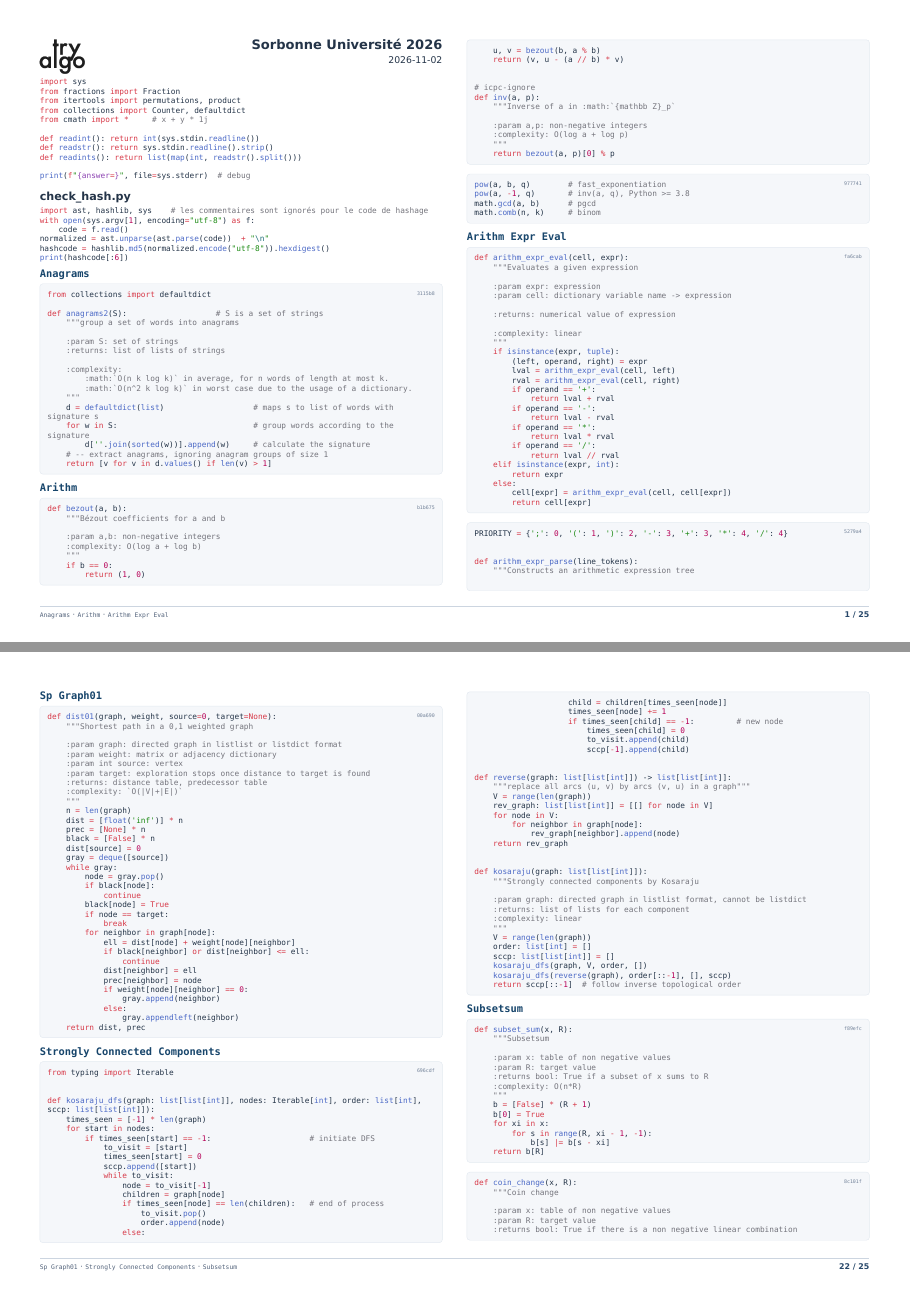
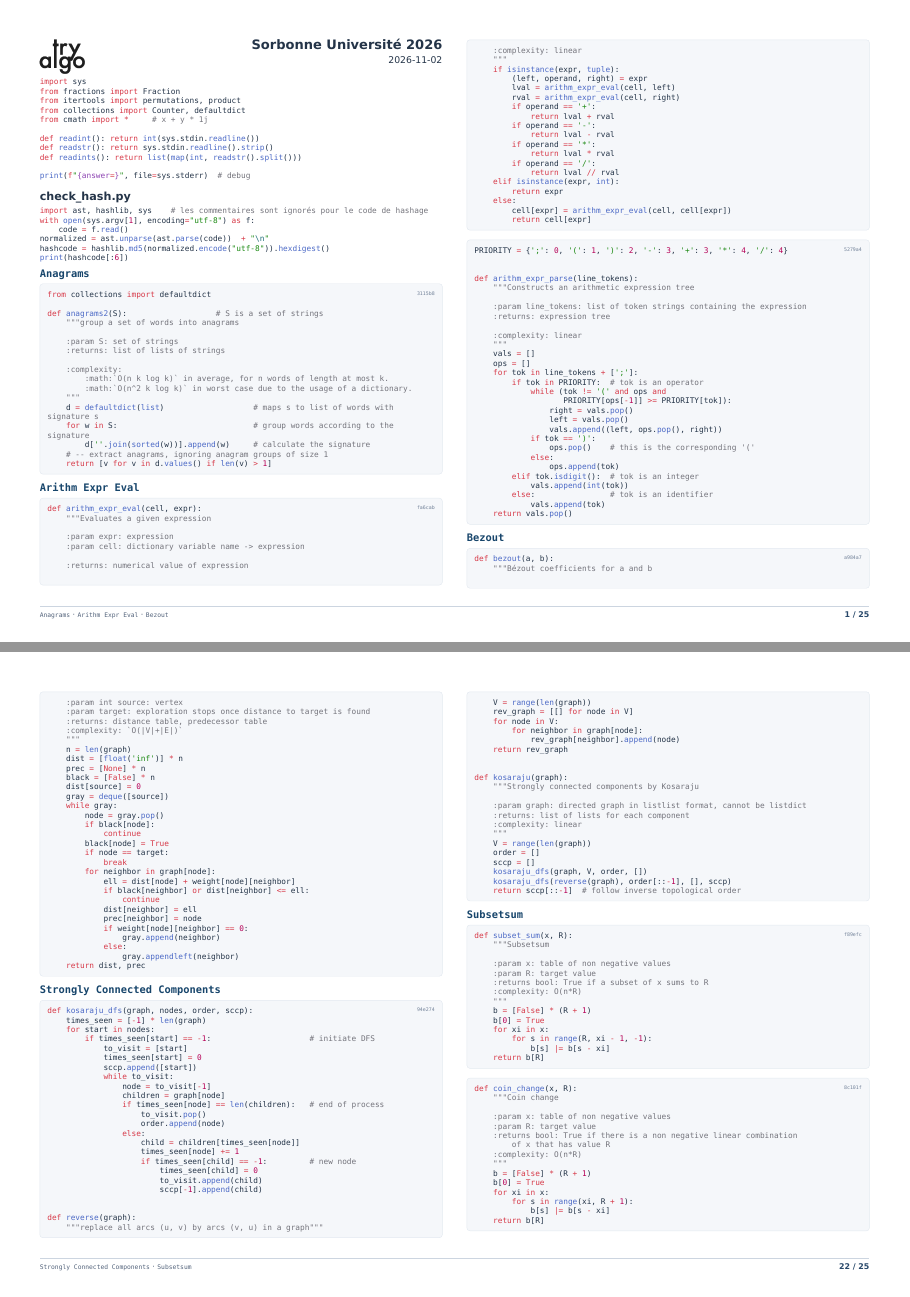
Before and after one commit to jilljenn/tryalgo, a Typst document (notebook/notebook.typ): pages 1 and 22 of 25, joined at a grey line. Compiled offline with Typst 0.15.

Commit message:
update notebook.pdf

````diff
--- a/notebook/notebook.typ
+++ b/notebook/notebook.typ
@@ -74,42 +74,6 @@ def anagrams2(S):                   # S is a set of strings
 ```
 ])
 
-#fichier("Arithm")
-
-#extrait("b1b675", [
-```python
-def bezout(a, b):
-    """Bézout coefficients for a and b
-
-    :param a,b: non-negative integers
-    :complexity: O(log a + log b)
-    """
-    if b == 0:
-        return (1, 0)
-    u, v = bezout(b, a % b)
-    return (v, u - (a // b) * v)
-
-
-# icpc-ignore
-def inv(a, p):
-    """Inverse of a in :math:`{mathbb Z}_p`
-
-    :param a,p: non-negative integers
-    :complexity: O(log a + log p)
-    """
-    return bezout(a, p)[0] % p
-```
-])
-
-#extrait("977741", [
-```python
-pow(a, b, q)        # fast_exponentiation
-pow(a, -1, q)       # inv(a, q), Python >= 3.8
-math.gcd(a, b)      # pgcd
-math.comb(n, k)     # binom
-```
-])
-
 #fichier("Arithm Expr Eval")
 
 #extrait("fa6cab", [
@@ -175,3 +139,15 @@ def arithm_expr_parse(line_tokens):
         else:                # tok is an identifier
             vals.append(tok)
     return vals.pop()
+```
+])
+
+#fichier("Bezout")
+
+#extrait("a984a7", [
+```python
+def bezout(a, b):
+    """Bézout coefficients for a and b
+
+    :param a,b: non-negative integers
+    :complexity: O(log a + log b)
@@ -2633,12 +2623,9 @@ def dist01(graph, weight, source=0, target=None):
 
 #fichier("Strongly Connected Components")
 
-#extrait("696cdf", [
-```python
-from typing import Iterable
-
-
-def kosaraju_dfs(graph: list[list[int]], nodes: Iterable[int], order: list[int], sccp: list[list[int]]):
+#extrait("94e274", [
+```python
+def kosaraju_dfs(graph, nodes, order, sccp):
     times_seen = [-1] * len(graph)
     for start in nodes:
         if times_seen[start] == -1:                     # initiate DFS
@@ -2660,17 +2647,17 @@ def kosaraju_dfs(graph: list[list[int]], nodes: Iterable[int], order: list[int],
                         sccp[-1].append(child)
 
 
-def reverse(graph: list[list[int]]) -> list[list[int]]:
+def reverse(graph):
     """replace all arcs (u, v) by arcs (v, u) in a graph"""
     V = range(len(graph))
-    rev_graph: list[list[int]] = [[] for node in V]
+    rev_graph = [[] for node in V]
     for node in V:
         for neighbor in graph[node]:
             rev_graph[neighbor].append(node)
     return rev_graph
 
 
-def kosaraju(graph: list[list[int]]):
+def kosaraju(graph):
     """Strongly connected components by Kosaraju
 
     :param graph: directed graph in listlist format, cannot be listdict
@@ -2678,8 +2665,8 @@ def kosaraju(graph: list[list[int]]):
     :complexity: linear
     """
     V = range(len(graph))
-    order: list[int] = []
-    sccp: list[list[int]] = []
+    order = []
+    sccp = []
     kosaraju_dfs(graph, V, order, [])
     kosaraju_dfs(reverse(graph), order[::-1], [], sccp)
     return sccp[::-1]  # follow inverse topological order
````
Also changed, not shown: .github/workflows/notebook.yml (+18 -1 lines), notebook/notebook.pdf, notebook/notebook.typ (14 more changed lines).
